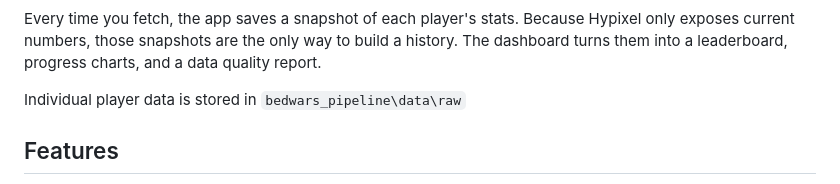
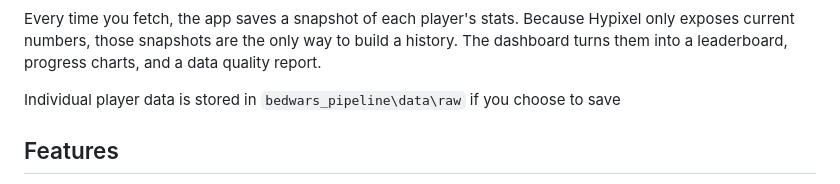
Before and after one commit to dancingstreetlight/bedwars_pipeline, a Markdown page: README.md, the part around the change. Rendered like a GitHub page.

```diff
--- a/README.md
+++ b/README.md
@@ -21,7 +21,7 @@ Track Hypixel Bedwars stats for you and your friends, and see how they change ov
 
 Every time you fetch, the app saves a snapshot of each player's stats. Because Hypixel only exposes current numbers, those snapshots are the only way to build a history. The dashboard turns them into a leaderboard, progress charts, and a data quality report.
 
-Individual player data is stored in `bedwars_pipeline\data\raw`
+Individual player data is stored in `bedwars_pipeline\data\raw` if you choose to save
 
 ## Features
 
```
